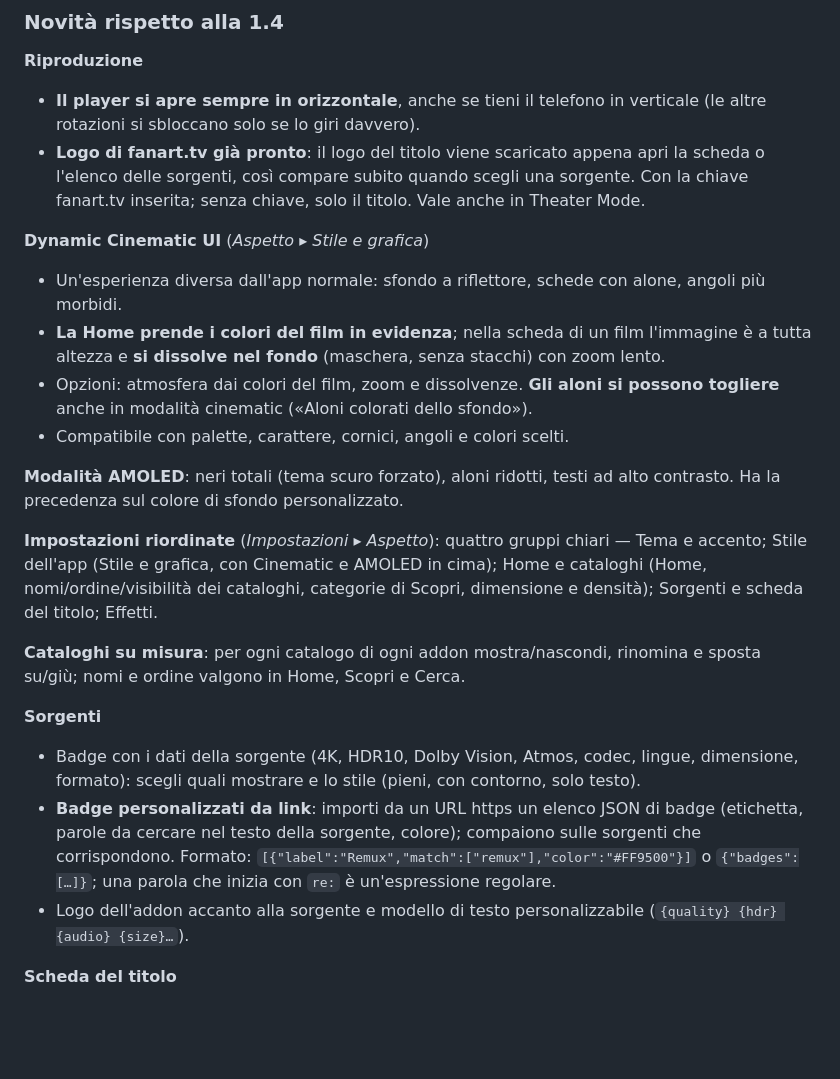
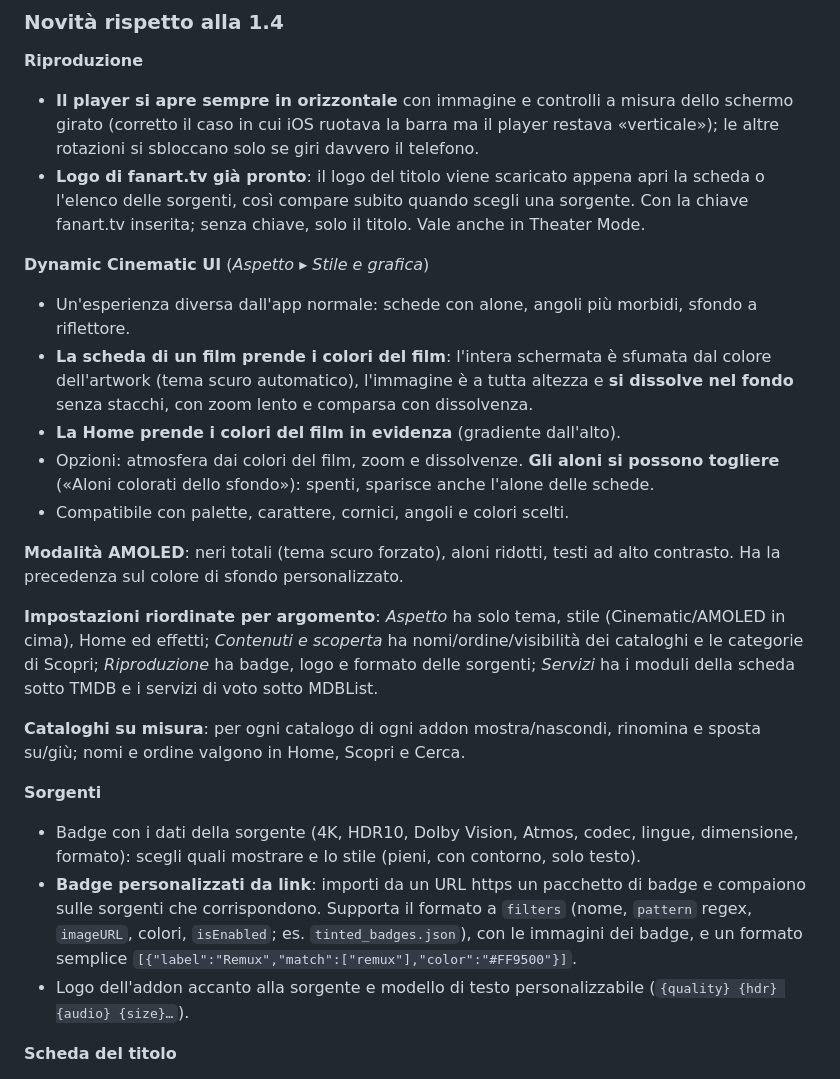
Before and after one commit to LilCCash/Aether-Media-Hub, a Markdown page: docs/release-notes/v1.5.md, the part around the change. Rendered like a GitHub page; blank space fills up the shorter version.

Commit message:
Note di rilascio 1.5 aggiornate
Co-Authored-By: Claude Sonnet 5.5 <noreply@anthropic.com>
Claude-Session: https://claude.ai/code/session_01RdgNp77ybFzJHDEYFuDLkG

```diff
--- a/docs/release-notes/v1.5.md
+++ b/docs/release-notes/v1.5.md
@@ -6,24 +6,25 @@ Aether non fornisce nessun contenuto: gli addon li scegli e li installi tu. È u
 ### Novità rispetto alla 1.4
 
 **Riproduzione**
-- **Il player si apre sempre in orizzontale**, anche se tieni il telefono in verticale (le altre rotazioni si sbloccano solo se lo giri davvero).
+- **Il player si apre sempre in orizzontale** con immagine e controlli a misura dello schermo girato (corretto il caso in cui iOS ruotava la barra ma il player restava «verticale»); le altre rotazioni si sbloccano solo se giri davvero il telefono.
 - **Logo di fanart.tv già pronto**: il logo del titolo viene scaricato appena apri la scheda o l'elenco delle sorgenti, così compare subito quando scegli una sorgente. Con la chiave fanart.tv inserita; senza chiave, solo il titolo. Vale anche in Theater Mode.
 
 **Dynamic Cinematic UI** (*Aspetto ▸ Stile e grafica*)
-- Un'esperienza diversa dall'app normale: sfondo a riflettore, schede con alone, angoli più morbidi.
-- **La Home prende i colori del film in evidenza**; nella scheda di un film l'immagine è a tutta altezza e **si dissolve nel fondo** (maschera, senza stacchi) con zoom lento.
-- Opzioni: atmosfera dai colori del film, zoom e dissolvenze. **Gli aloni si possono togliere** anche in modalità cinematic («Aloni colorati dello sfondo»).
+- Un'esperienza diversa dall'app normale: schede con alone, angoli più morbidi, sfondo a riflettore.
+- **La scheda di un film prende i colori del film**: l'intera schermata è sfumata dal colore dell'artwork (tema scuro automatico), l'immagine è a tutta altezza e **si dissolve nel fondo** senza stacchi, con zoom lento e comparsa con dissolvenza.
+- **La Home prende i colori del film in evidenza** (gradiente dall'alto).
+- Opzioni: atmosfera dai colori del film, zoom e dissolvenze. **Gli aloni si possono togliere** («Aloni colorati dello sfondo»): spenti, sparisce anche l'alone delle schede.
 - Compatibile con palette, carattere, cornici, angoli e colori scelti.
 
 **Modalità AMOLED**: neri totali (tema scuro forzato), aloni ridotti, testi ad alto contrasto. Ha la precedenza sul colore di sfondo personalizzato.
 
-**Impostazioni riordinate** (*Impostazioni ▸ Aspetto*): quattro gruppi chiari — Tema e accento; Stile dell'app (Stile e grafica, con Cinematic e AMOLED in cima); Home e cataloghi (Home, nomi/ordine/visibilità dei cataloghi, categorie di Scopri, dimensione e densità); Sorgenti e scheda del titolo; Effetti.
+**Impostazioni riordinate per argomento**: *Aspetto* ha solo tema, stile (Cinematic/AMOLED in cima), Home ed effetti; *Contenuti e scoperta* ha nomi/ordine/visibilità dei cataloghi e le categorie di Scopri; *Riproduzione* ha badge, logo e formato delle sorgenti; *Servizi* ha i moduli della scheda sotto TMDB e i servizi di voto sotto MDBList.
 
 **Cataloghi su misura**: per ogni catalogo di ogni addon mostra/nascondi, rinomina e sposta su/giù; nomi e ordine valgono in Home, Scopri e Cerca.
 
 **Sorgenti**
 - Badge con i dati della sorgente (4K, HDR10, Dolby Vision, Atmos, codec, lingue, dimensione, formato): scegli quali mostrare e lo stile (pieni, con contorno, solo testo).
-- **Badge personalizzati da link**: importi da un URL https un elenco JSON di badge (etichetta, parole da cercare nel testo della sorgente, colore); compaiono sulle sorgenti che corrispondono. Formato: `[{"label":"Remux","match":["remux"],"color":"#FF9500"}]` o `{"badges":[…]}`; una parola che inizia con `re:` è un'espressione regolare.
+- **Badge personalizzati da link**: importi da un URL https un pacchetto di badge e compaiono sulle sorgenti che corrispondono. Supporta il formato a `filters` (nome, `pattern` regex, `imageURL`, colori, `isEnabled`; es. `tinted_badges.json`), con le immagini dei badge, e un formato semplice `[{"label":"Remux","match":["remux"],"color":"#FF9500"}]`.
 - Logo dell'addon accanto alla sorgente e modello di testo personalizzabile (`{quality} {hdr} {audio} {size}…`).
 
 **Scheda del titolo**
```
